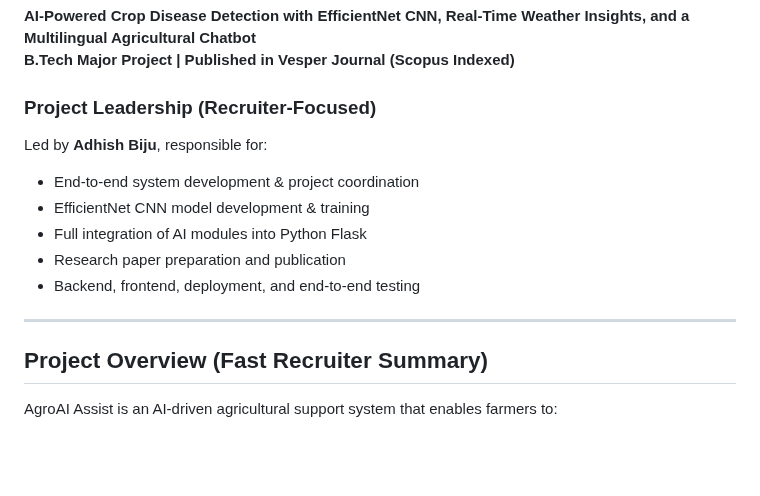
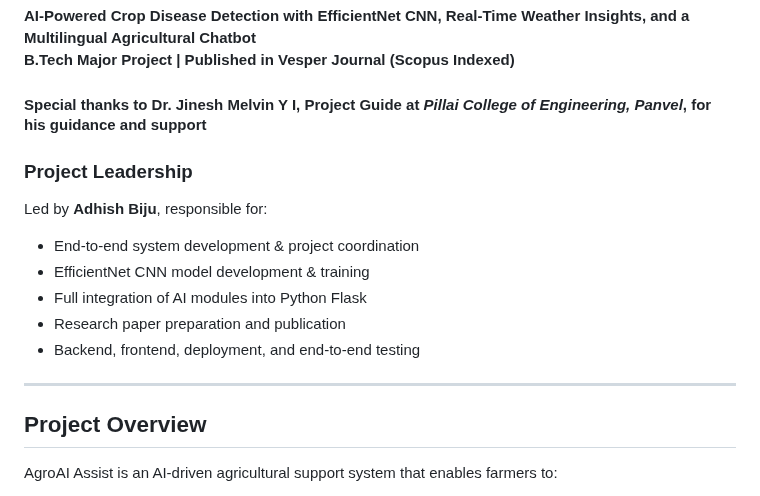
Before and after one commit to adhishbiju2000/AgroAI-Assit-B.Tech-final-year-project, a Markdown page: README.md, the part around the change. Drawn GitHub-style; blank space fills up the shorter version.

Commit message:
Revise project leadership and overview sections
Updated project leadership section and removed recruiter-focused heading.

```diff
--- a/README.md
+++ b/README.md
@@ -3,7 +3,9 @@
 **AI-Powered Crop Disease Detection with EfficientNet CNN, Real-Time Weather Insights, and a Multilingual Agricultural Chatbot**
 **B.Tech Major Project | Published in Vesper Journal (Scopus Indexed)**
 
-### Project Leadership (Recruiter-Focused)
+#### Special thanks to **Dr. Jinesh Melvin Y I**, Project Guide at *Pillai College of Engineering, Panvel*, for his guidance and support
+
+### Project Leadership
 Led by **Adhish Biju**, responsible for:
 - End-to-end system development & project coordination
 - EfficientNet CNN model development & training
@@ -13,7 +15,7 @@ Led by **Adhish Biju**, responsible for:
 
 ---
 
-## Project Overview (Fast Recruiter Summary)
+## Project Overview
 AgroAI Assist is an AI-driven agricultural support system that enables farmers to:
 - Detect potato leaf diseases using **EfficientNet CNN**
 - Access **real-time weather insights**
```
